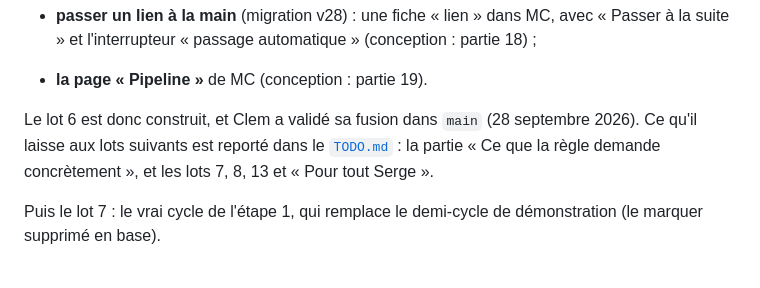
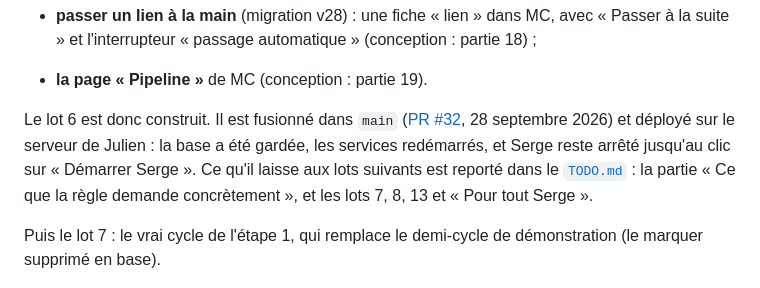
Before and after one commit to spreadzenox/SergeAgent, a Markdown page: docs/REPRISE_LOT6.md, the part around the change. GitHub-like rendering.

Commit message:
Noter la fusion du lot 6 dans main et son déploiement
Quoi : le dossier de reprise dit que le lot 6 est fusionné (PR #32) et
déployé sur le serveur de Julien.
Pourquoi : pour reprendre au bon endroit à la prochaine session.
Vérifié : déploiement réussi (base gardée, services redémarrés), CI de
main verte.

Co-Authored-By: Claude Opus 5.5 <noreply@anthropic.com>

```diff
--- a/docs/REPRISE_LOT6.md
+++ b/docs/REPRISE_LOT6.md
@@ -143,8 +143,11 @@ Fait sur `Clem` depuis la fusion (commits locaux, pas encore poussés) :
   (conception : partie 18) ;
 - **la page « Pipeline »** de MC (conception : partie 19).
 
-Le lot 6 est donc construit, et Clem a validé sa fusion dans `main`
-(28 septembre 2026). Ce qu'il laisse aux lots suivants est reporté dans
+Le lot 6 est donc construit. Il est fusionné dans `main`
+([PR #32](https://github.com/spreadzenox/SergeAgent/pull/32), 28 septembre
+2026) et déployé sur le serveur de Julien : la base a été gardée, les
+services redémarrés, et Serge reste arrêté jusqu'au clic sur « Démarrer
+Serge ». Ce qu'il laisse aux lots suivants est reporté dans
 le [`TODO.md`](../TODO.md) : la partie « Ce que la règle demande
 concrètement », et les lots 7, 8, 13 et « Pour tout Serge ».
 
```
